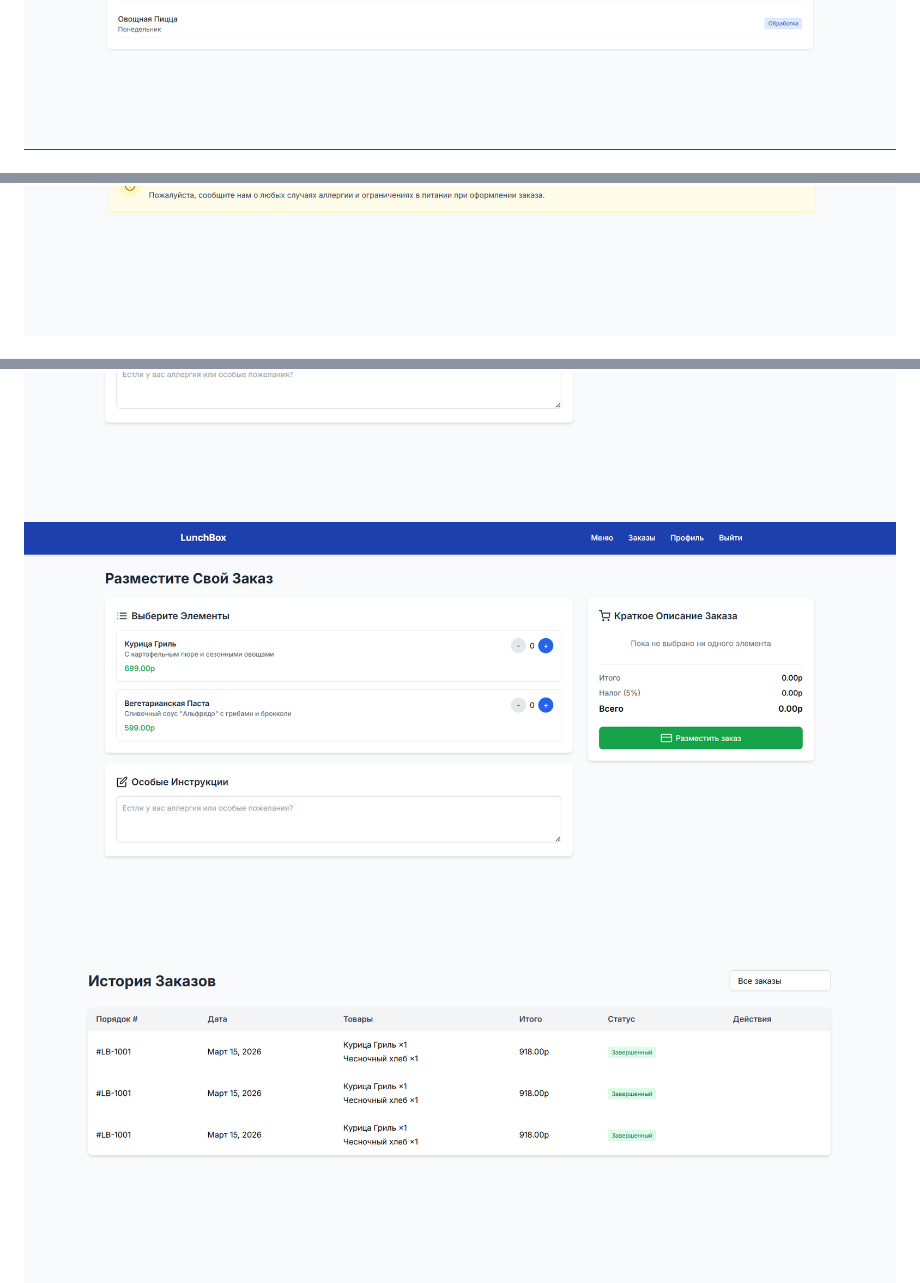
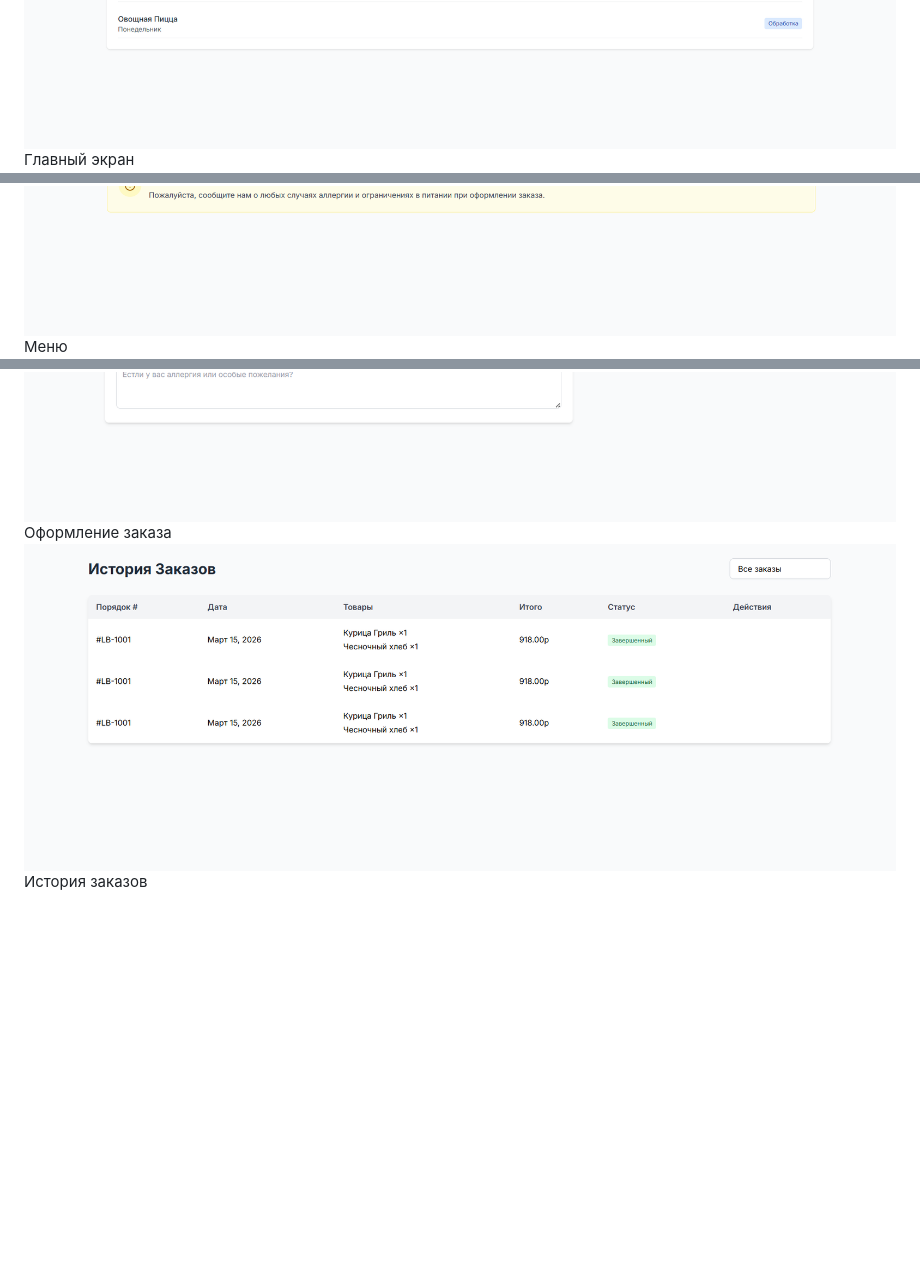
Before and after one commit to bakbar2101/LunchBox, a Markdown page: README.md, 3 parts joined by grey strips. GitHub-like rendering; blank space fills up the shorter version.

```diff
--- a/README.md
+++ b/README.md
@@ -62,6 +64,9 @@
 ![images](images/Ris3.png)
+Главный экран
 ![images](images/Ris4.png)
+Меню
 ![images](images/Ris5.png)
-![images](images/Ris5.png)
+Оформление заказа
 ![images](images/Ris6.png)
+История заказов
 ![images](images/Ris7.png)
```
Also changed, not shown: other parts of README.md (+3 -0 lines).
